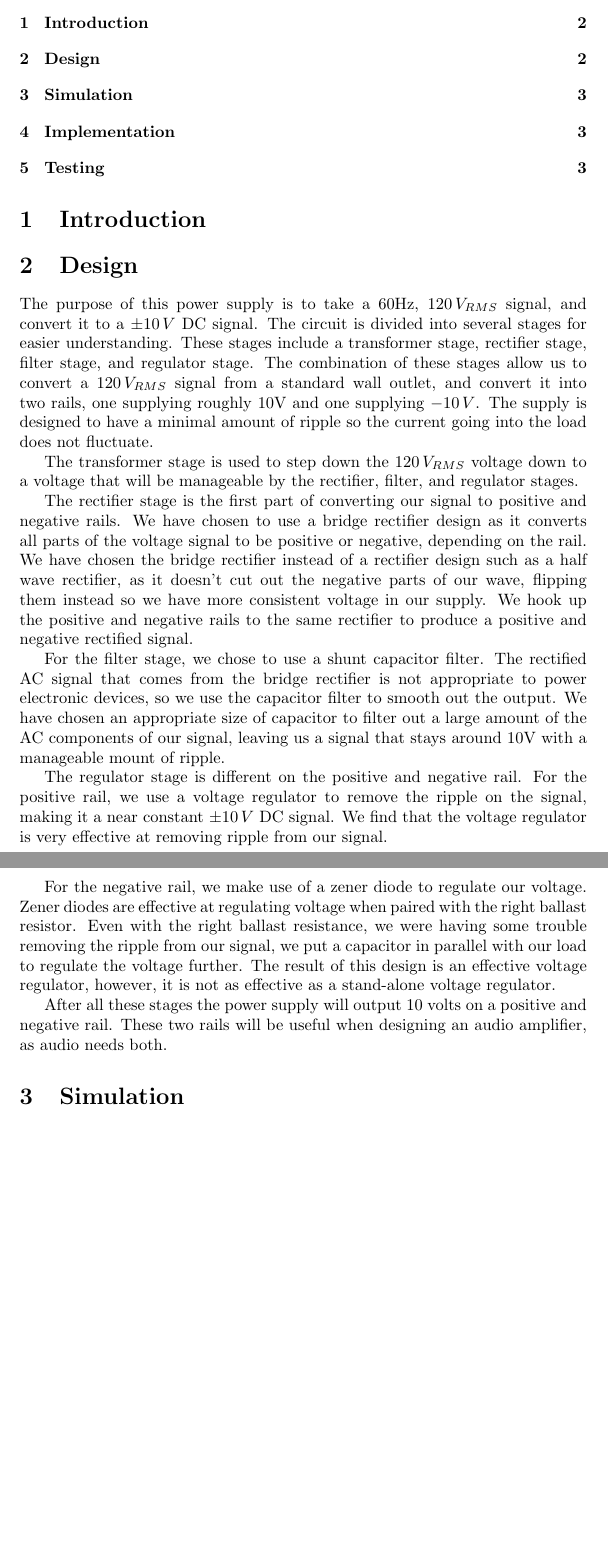
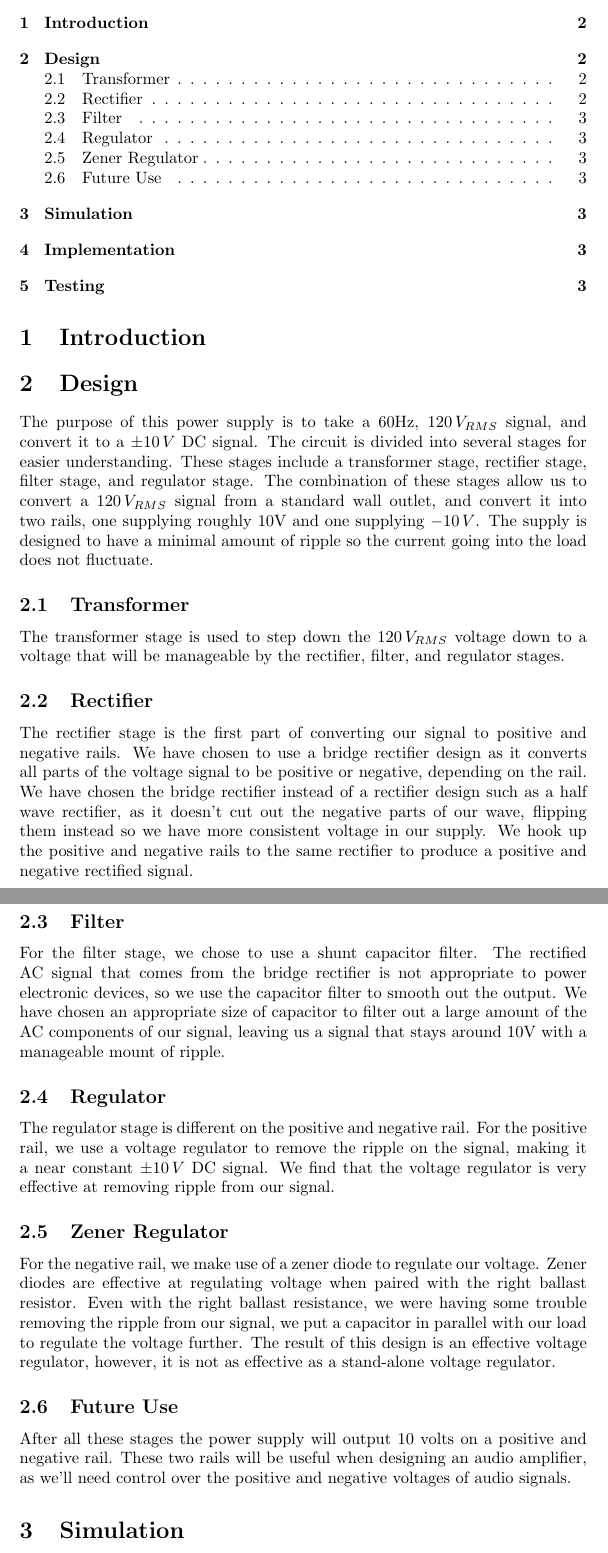
Before and after one commit to Lyndeno/ECE302-PowerSupply, a LaTeX document (report.tex): two parts of pages 2 and 3 of 3, joined at a grey line, cut so that both start at the same text, the shorter picture padded with empty space. Compiled offline with pdfLaTeX.

Commit message:
Added subsections to design

```diff
--- a/report.tex
+++ b/report.tex
@@ -22,25 +22,32 @@ several stages for easier understanding. These stages include a transformer stag
 of these stages allow us to convert a $120\,V_{RMS}$ signal from a standard wall outlet, and convert it into two rails, one supplying roughly 10V and one supplying $-10\,V$.
 The supply is designed to have a minimal amount of ripple so the current going into the load does not fluctuate.
 
+\subsection{Transformer}
 The transformer stage is used to step down the $120\,V_{RMS}$ voltage down to a voltage that will be manageable by the rectifier, filter, and regulator stages.
 
+\subsection{Rectifier}
 The rectifier stage is the first part of converting our signal to positive and negative rails. We have chosen to use a bridge rectifier design as it converts all parts of the voltage signal
 to be positive or negative, depending on the rail. We have chosen the bridge rectifier instead of a rectifier design such as a half wave rectifier, as it doesn't cut out
 the negative parts of our wave, flipping them instead so we have more consistent voltage in our supply. We hook up the positive and negative rails to the same rectifier to produce a
 positive and negative rectified signal.
 
+\subsection{Filter}
 For the filter stage, we chose to use a shunt capacitor filter. The rectified AC signal that comes from the bridge rectifier is not appropriate to power electronic devices, so
 we use the capacitor filter to smooth out the output. We have chosen an appropriate size of capacitor to filter out a large amount of the AC components of our signal, leaving us a
 signal that stays around 10V with a manageable mount of ripple.
 
+\subsection{Regulator}
 The regulator stage is different on the positive and negative rail. For the positive rail, we use a voltage regulator to remove the ripple on the signal, making it a
 near constant $\pm10\,V$ DC signal. We find that the voltage regulator is very effective at removing ripple from our signal.
 
+\subsection{Zener Regulator}
 For the negative rail, we make use of a zener diode to regulate our voltage. Zener diodes are effective at regulating voltage when paired with the right ballast resistor. Even
 with the right ballast resistance, we were having some trouble removing the ripple from our signal, we put a capacitor in parallel with our load to regulate the voltage further.
 The result of this design is an effective voltage regulator, however, it is not as effective as a stand-alone voltage regulator.
 
-After all these stages the power supply will output 10 volts on a positive and negative rail. These two rails will be useful when designing an audio amplifier, as audio needs both.
+\subsection{Future Use}
+After all these stages the power supply will output 10 volts on a positive and negative rail. These two rails will be useful when designing an audio amplifier, as we'll need control over the
+positive and negative voltages of audio signals.
 
 
 \section{Simulation}
```
